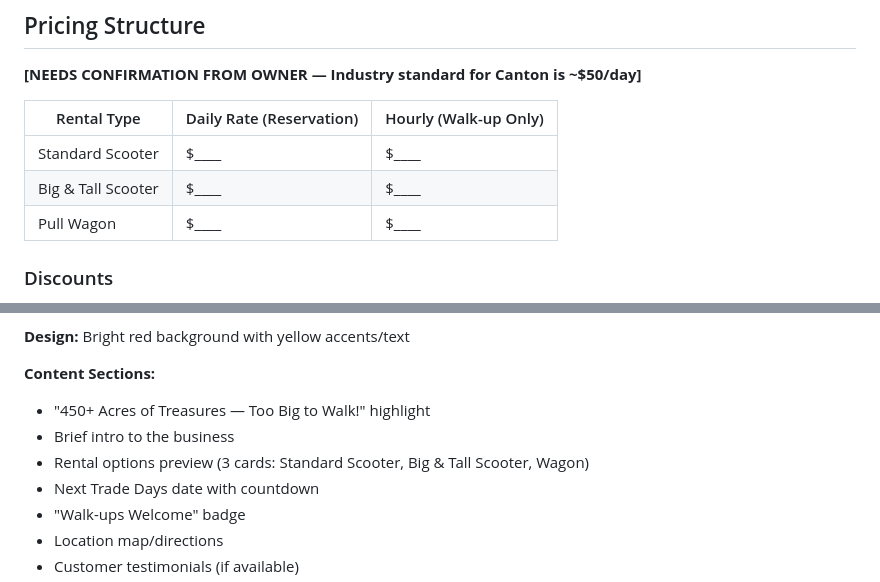
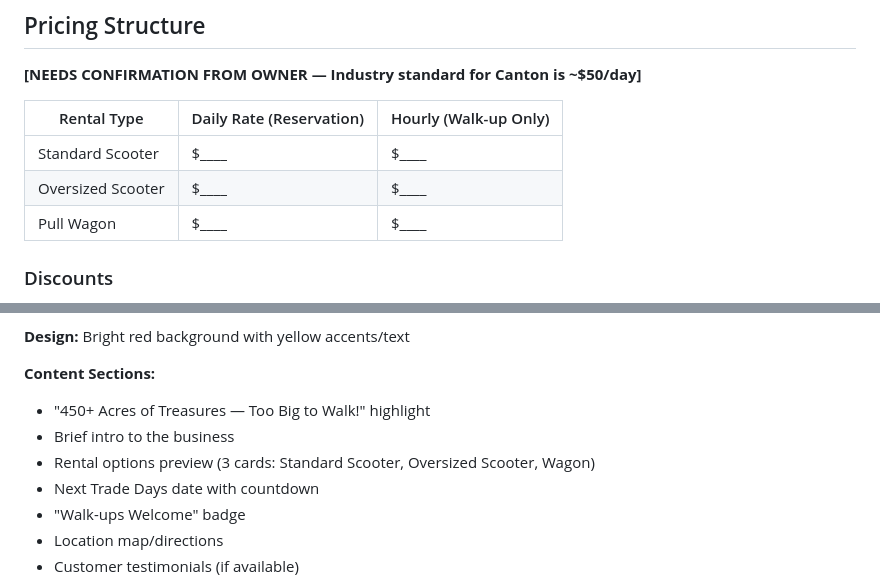
Before and after one commit to JcPath1/JJ-Scooter-Rental, a Markdown page: JJ_SCOOTER_PROJECT_OUTLINE.md, 2 parts joined by grey strips. Drawn GitHub-style.

```diff
--- a/JJ_SCOOTER_PROJECT_OUTLINE.md
+++ b/JJ_SCOOTER_PROJECT_OUTLINE.md
@@ -90,7 +90,7 @@ Cash, Credit Cards, Debit Cards
 | Rental Type | Daily Rate (Reservation) | Hourly (Walk-up Only) |
 |-------------|--------------------------|----------------------|
 | Standard Scooter | $____ | $____ |
-| Big & Tall Scooter | $____ | $____ |
+| Oversized Scooter | $____ | $____ |
 | Pull Wagon | $____ | $____ |
 
 ### Discounts
@@ -179,7 +179,7 @@ Cash, Credit Cards, Debit Cards
 **Content Sections:**
 - "450+ Acres of Treasures — Too Big to Walk!" highlight
 - Brief intro to the business
-- Rental options preview (3 cards: Standard Scooter, Big & Tall Scooter, Wagon)
+- Rental options preview (3 cards: Standard Scooter, Oversized Scooter, Wagon)
 - Next Trade Days date with countdown
 - "Walk-ups Welcome" badge
 - Location map/directions
```
Also changed, not shown: other parts of JJ_SCOOTER_PROJECT_OUTLINE.md (+14 -18 lines).
